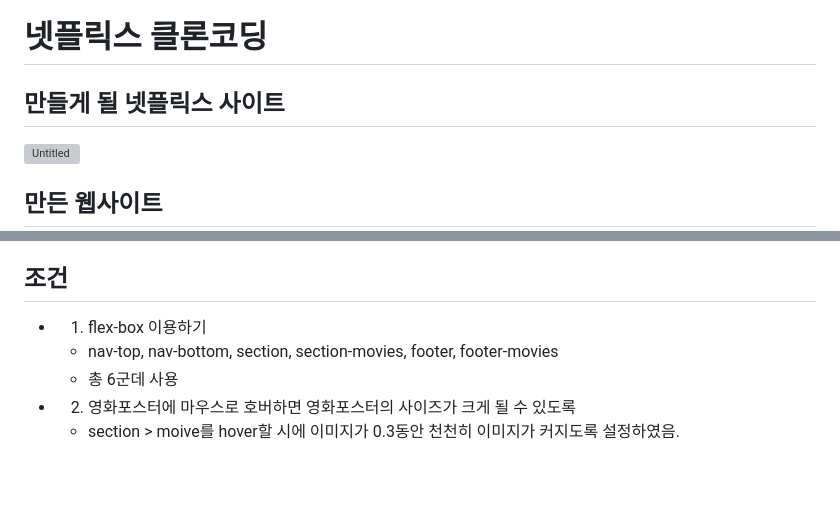
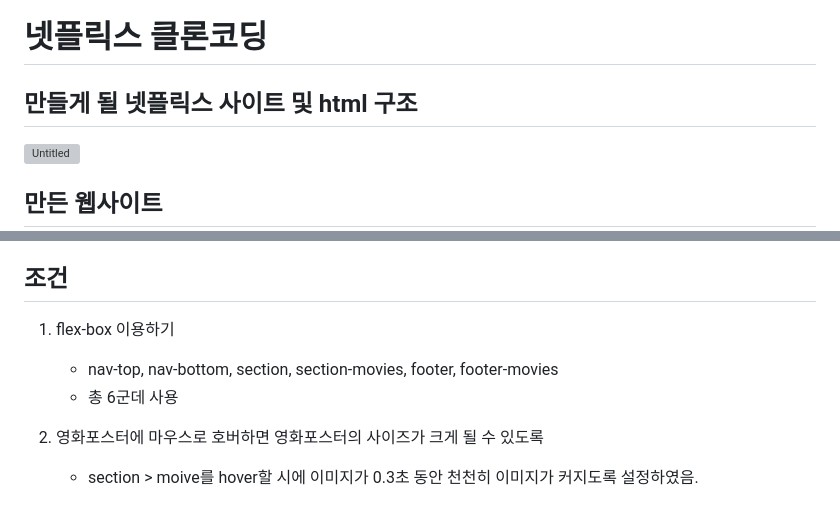
Before and after one commit to charmingGyu/goormtoon-html-css-netflex-croncoding, a Markdown page: README.md, 2 parts joined by grey strips. Rendered like a GitHub page; blank space fills up the shorter version; grey boxes are pictures that could not be loaded.

```diff
--- a/README.md
+++ b/README.md
@@ -1,6 +1,6 @@
 # 넷플릭스 클론코딩
 
-## 만들게 될 넷플릭스 사이트
+## 만들게 될 넷플릭스 사이트 및 html 구조
 
 ![Untitled](https://github.com/leebongseung/goormtoon-html-css-netflex-croncoding/assets/101985441/b7e9c35f-59dc-4c22-ae08-b6d343369469)
 
@@ -65,9 +62,9 @@
 
 ## 조건
 
-- 1. flex-box 이용하기
+1. flex-box 이용하기
     - nav-top, nav-bottom, section, section-movies, footer, footer-movies
     - 총 6군데 사용
 
-- 2. 영화포스터에 마우스로 호버하면 영화포스터의 사이즈가 크게 될 수 있도록
-    - section > moive를 hover할 시에 이미지가 0.3동안 천천히 이미지가 커지도록 설정하였음.
+2. 영화포스터에 마우스로 호버하면 영화포스터의 사이즈가 크게 될 수 있도록
+    - section > moive를 hover할 시에 이미지가 0.3초 동안 천천히 이미지가 커지도록 설정하였음.
```
Also changed, not shown: other parts of README.md (+0 -3 lines).
